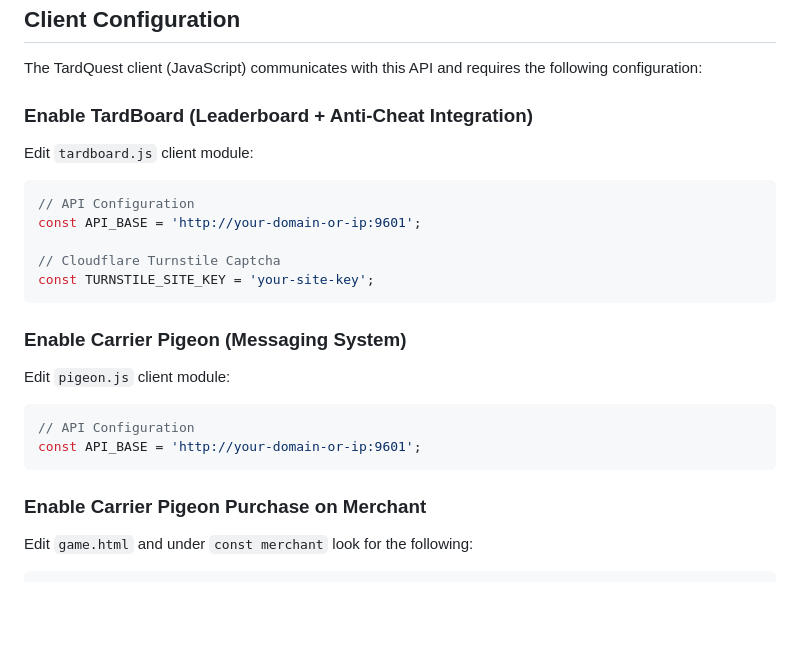
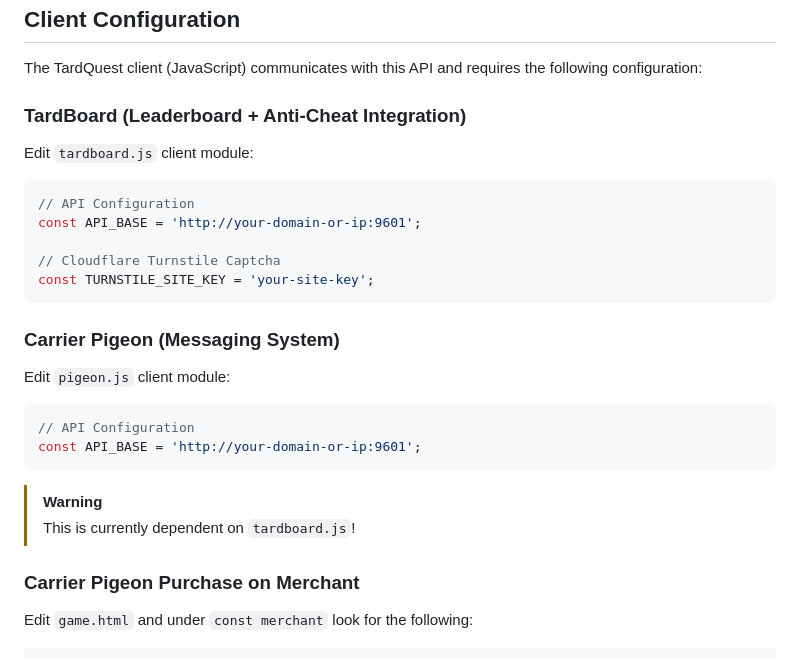
Before and after one commit to VocaPepper/tardquest-api, a Markdown page: README.md, the part around the change. Rendered like a GitHub page; blank space fills up the shorter version.

Commit message:
Update section headers in README.md for clarity

````diff
--- a/README.md
+++ b/README.md
@@ -94,7 +94,7 @@ Only requests from whitelisted IP addresses will be granted access to abuse metr
 
 The TardQuest client (JavaScript) communicates with this API and requires the following configuration:
 
-### Enable TardBoard (Leaderboard + Anti-Cheat Integration)
+### TardBoard (Leaderboard + Anti-Cheat Integration)
 
 Edit `tardboard.js` client module:
 
@@ -106,7 +106,7 @@ const API_BASE = 'http://your-domain-or-ip:9601';
 const TURNSTILE_SITE_KEY = 'your-site-key';
 ```
 
-### Enable Carrier Pigeon (Messaging System)
+### Carrier Pigeon (Messaging System)
 
 Edit `pigeon.js` client module:
 
@@ -114,7 +114,10 @@ Edit `pigeon.js` client module:
 // API Configuration
 const API_BASE = 'http://your-domain-or-ip:9601';
 ```
-### Enable Carrier Pigeon Purchase on Merchant
+> [!WARNING]
+> This is currently dependent on `tardboard.js`!
+
+### Carrier Pigeon Purchase on Merchant
 
 Edit `game.html` and under `const merchant` look for the following:
 
````
